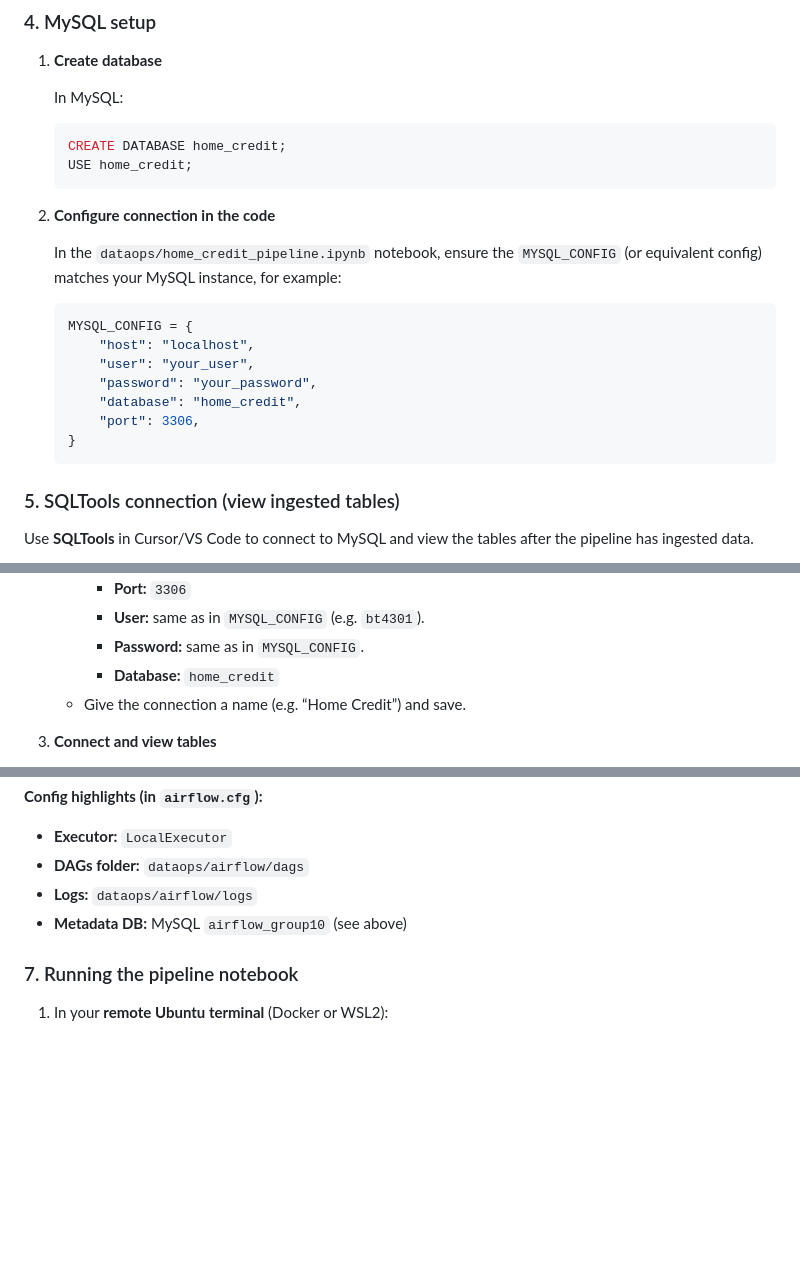
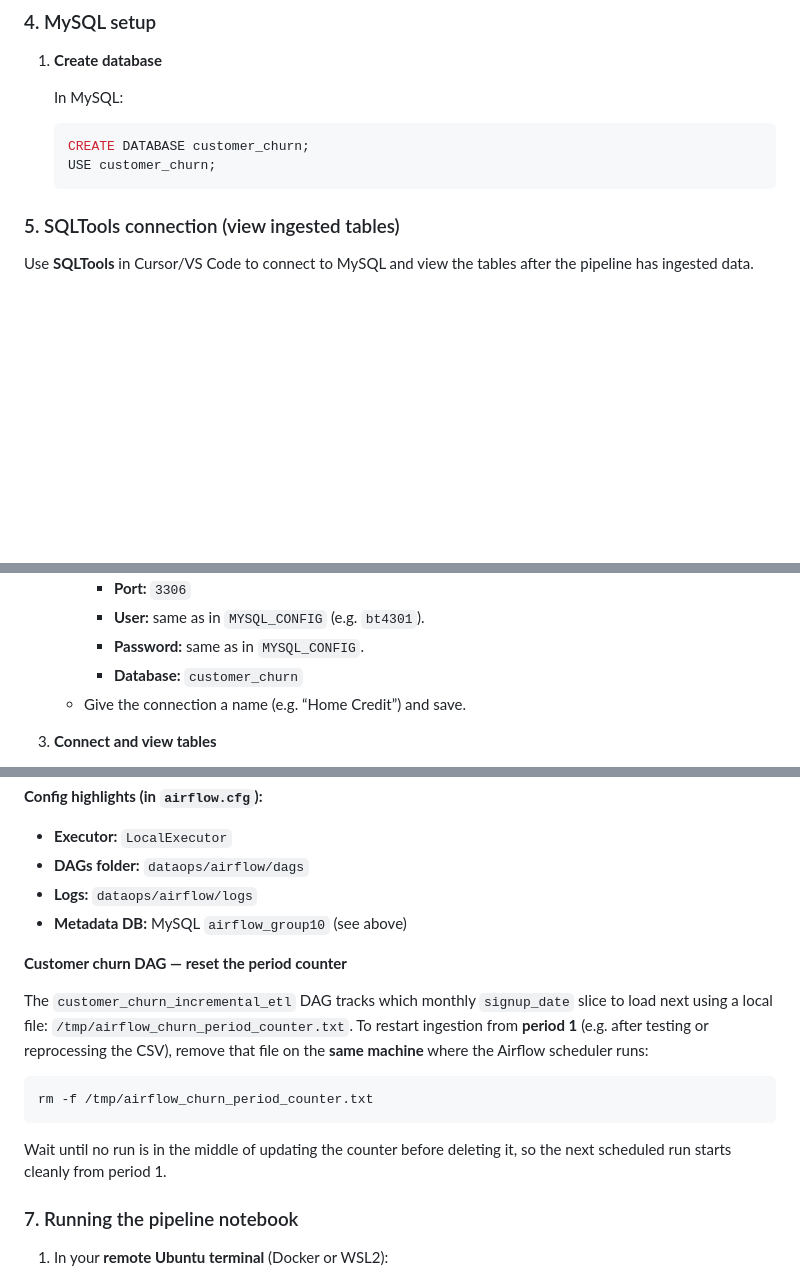
Before and after one commit to WXUXIN/BT4301-Project-Group-10, a Markdown page: README.MD, 3 parts joined by grey strips. Drawn GitHub-style; blank space fills up the shorter version.

````diff
--- a/README.MD
+++ b/README.MD
@@ -77,22 +77,8 @@ If you use **Ubuntu in Docker**, run this inside the container so the notebook c
    In MySQL:
 
    ```sql
-   CREATE DATABASE home_credit;
-   USE home_credit;
-   ```
-
-2. **Configure connection in the code**
-
-   In the `dataops/home_credit_pipeline.ipynb` notebook, ensure the `MYSQL_CONFIG` (or equivalent config) matches your MySQL instance, for example:
-
-   ```python
-   MYSQL_CONFIG = {
-       "host": "localhost",
-       "user": "your_user",
-       "password": "your_password",
-       "database": "home_credit",
-       "port": 3306,
-   }
+   CREATE DATABASE customer_churn;
+   USE customer_churn;
    ```
 
 ### 5. SQLTools connection (view ingested tables)
@@ -111,7 +97,7 @@ Use **SQLTools** in Cursor/VS Code to connect to MySQL and view the tables after
      - **Port:** `3306`
      - **User:** same as in `MYSQL_CONFIG` (e.g. `bt4301`).
      - **Password:** same as in `MYSQL_CONFIG`.
-     - **Database:** `home_credit`
+     - **Database:** `customer_churn`
    - Give the connection a name (e.g. “Home Credit”) and save.
 
 3. **Connect and view tables**
@@ -205,6 +191,16 @@ Then open the UI at `http://localhost:8088` (api-server) or your webserver port.
 - **Logs:** `dataops/airflow/logs`
 - **Metadata DB:** MySQL `airflow_group10` (see above)
 
+**Customer churn DAG — reset the period counter**
+
+The `customer_churn_incremental_etl` DAG tracks which monthly `signup_date` slice to load next using a local file: `/tmp/airflow_churn_period_counter.txt`. To restart ingestion from **period 1** (e.g. after testing or reprocessing the CSV), remove that file on the **same machine** where the Airflow scheduler runs:
+
+```bash
+rm -f /tmp/airflow_churn_period_counter.txt
+```
+
+Wait until no run is in the middle of updating the counter before deleting it, so the next scheduled run starts cleanly from period 1.
+
 ### 7. Running the pipeline notebook
 
 1. In your **remote Ubuntu terminal** (Docker or WSL2):
````
